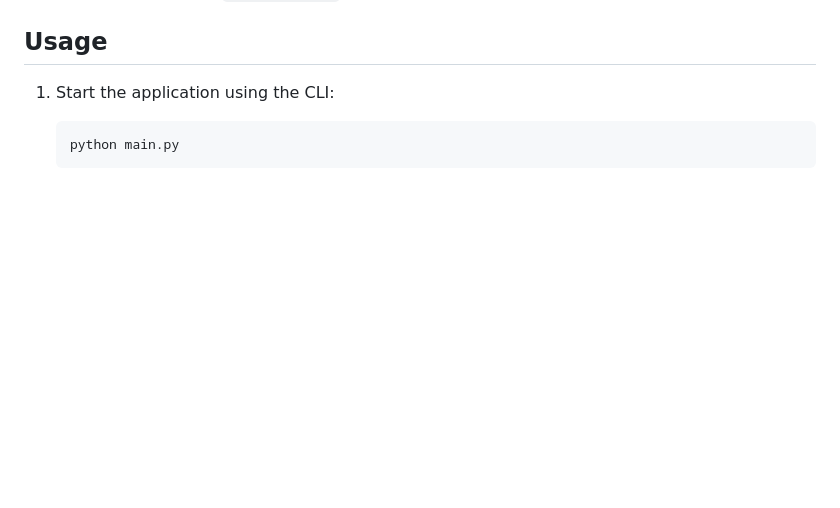
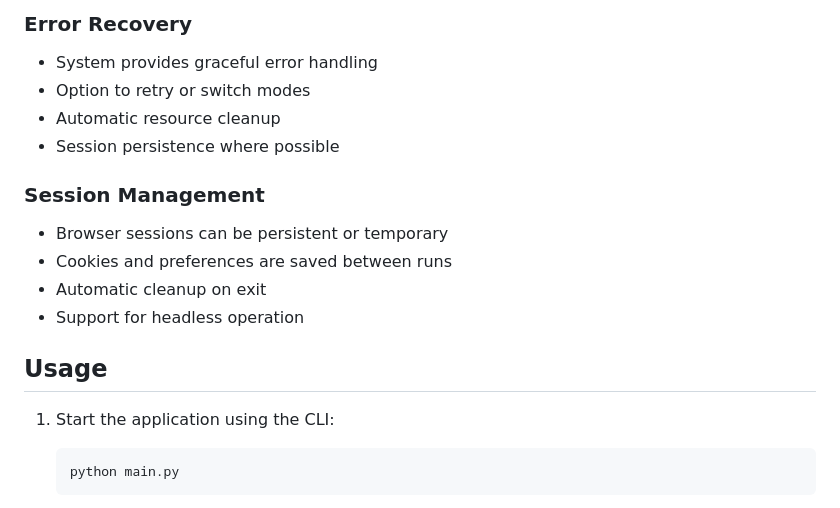
Before and after one commit to ZouhairMudakka/Autonomous-Job-Seeker, a Markdown page: README.md, the part around one of its changes. Drawn GitHub-style; blank space fills up the shorter version.

```diff
--- a/README.md
+++ b/README.md
@@ -98,3 +157,14 @@ For a detailed development roadmap and timeline, see [ROADMAP.md](ROADMAP.md)
+### Error Recovery
+- System provides graceful error handling
+- Option to retry or switch modes
+- Automatic resource cleanup
+- Session persistence where possible
+
+### Session Management
+- Browser sessions can be persistent or temporary
+- Cookies and preferences are saved between runs
+- Automatic cleanup on exit
+- Support for headless operation
 
 ## Usage
 1. Start the application using the CLI:
```
Also changed, not shown: other parts of README.md (+59 -0 lines).
